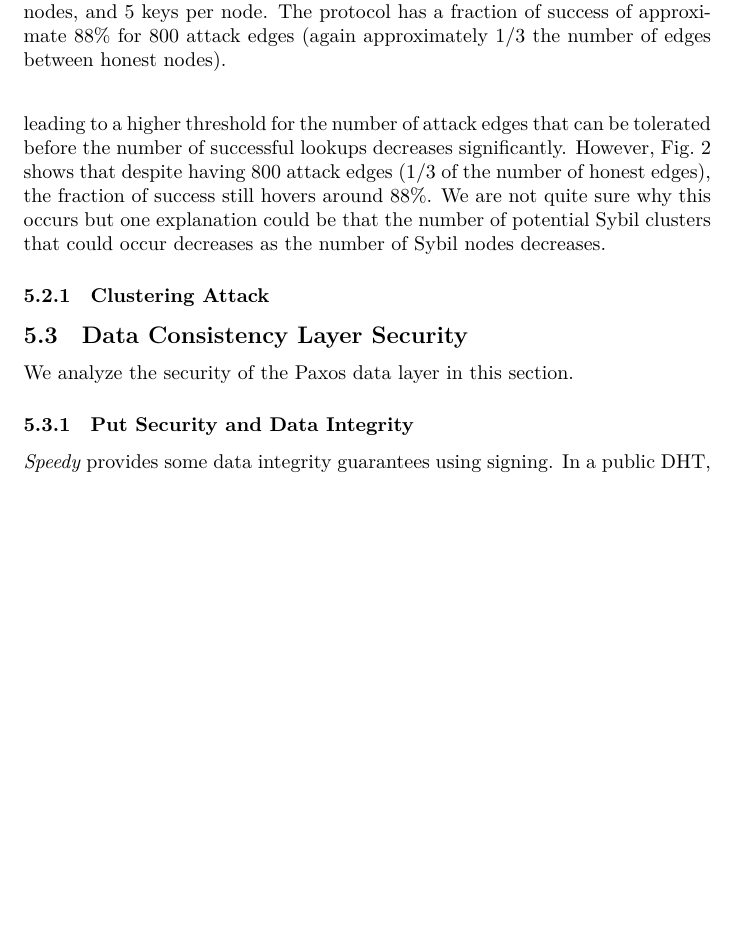
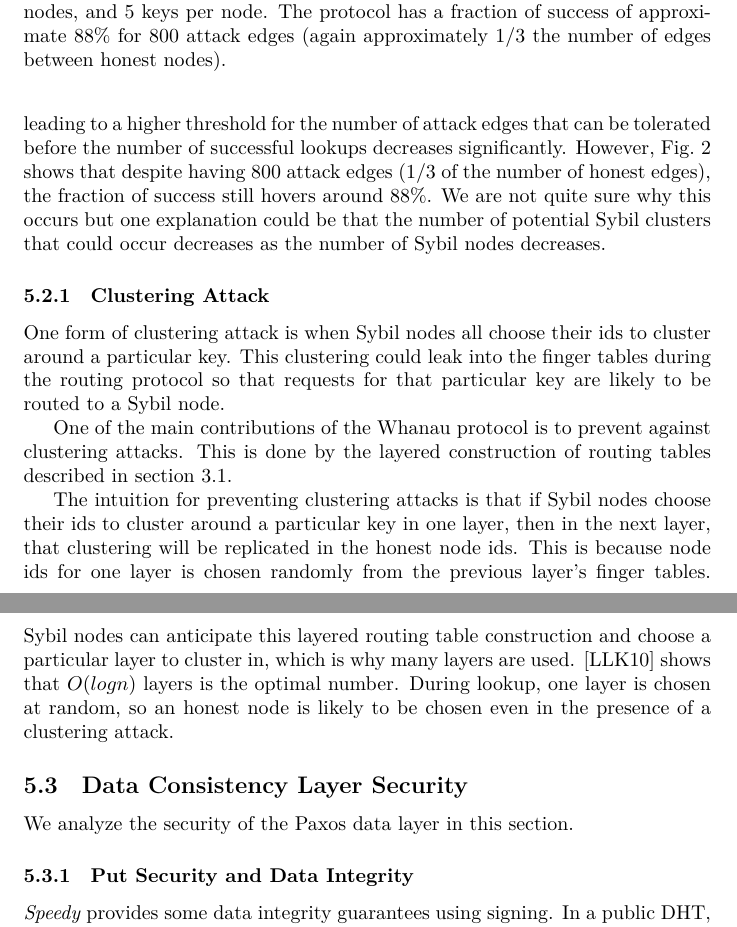
Before and after one commit to wzheng/speedy, a LaTeX document (sybil-resistant-dht-writeup/main.tex): part of page 8 of 12 before the commit and two parts of pages 8 and 9 of 12 after it, the two joined at a grey line, cut so that both start at the same text, the shorter picture padded with empty space. The pictures show the PDF file sybil-resistant-dht-writeup/main.pdf that the author committed with the source.

Commit message:
Wrote about clustering attack

```diff
--- a/sybil-resistant-dht-writeup/main.tex
+++ b/sybil-resistant-dht-writeup/main.tex
@@ -270,6 +270,21 @@ We see that the \emph{number} of Sybil nodes does affect the fraction of success
 
 \subsubsection{Clustering Attack}
 
+One form of clustering attack is when Sybil nodes all choose their ids to cluster
+around a particular key. This clustering could leak into the finger tables during
+the routing protocol so that requests for that particular key are likely to be routed to a Sybil node.
+
+One of the main contributions of the Whanau protocol is to prevent against clustering attacks.
+This is done by the layered construction of routing tables described in section 3.1.
+
+The intuition for preventing clustering attacks is that if Sybil nodes
+choose their ids to cluster around a particular key in one layer, then in
+the next layer, that clustering will be replicated in the honest node ids.
+This is because node ids for one layer is chosen randomly from the previous layer's finger tables.
+Sybil nodes can anticipate this layered routing table construction and choose
+a particular layer to cluster in, which is why many layers are used. \cite{whanau} shows that $O(log n)$ layers is the optimal number.
+During lookup, one layer is chosen at random, so an honest node is likely to be chosen even in the presence of a clustering attack.
+
 \subsection{Data Consistency Layer Security}
 
 We analyze the security of the Paxos data layer in this section.
```
Also changed, not shown: sybil-resistant-dht-writeup/main.pdf.
